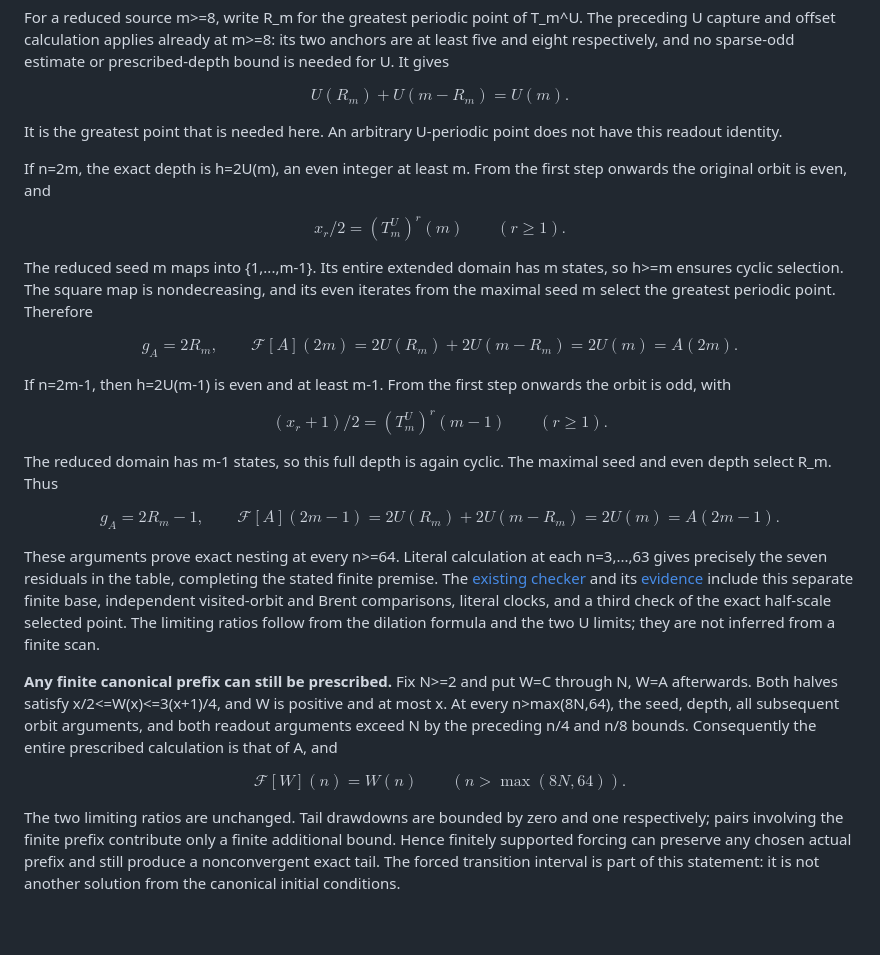
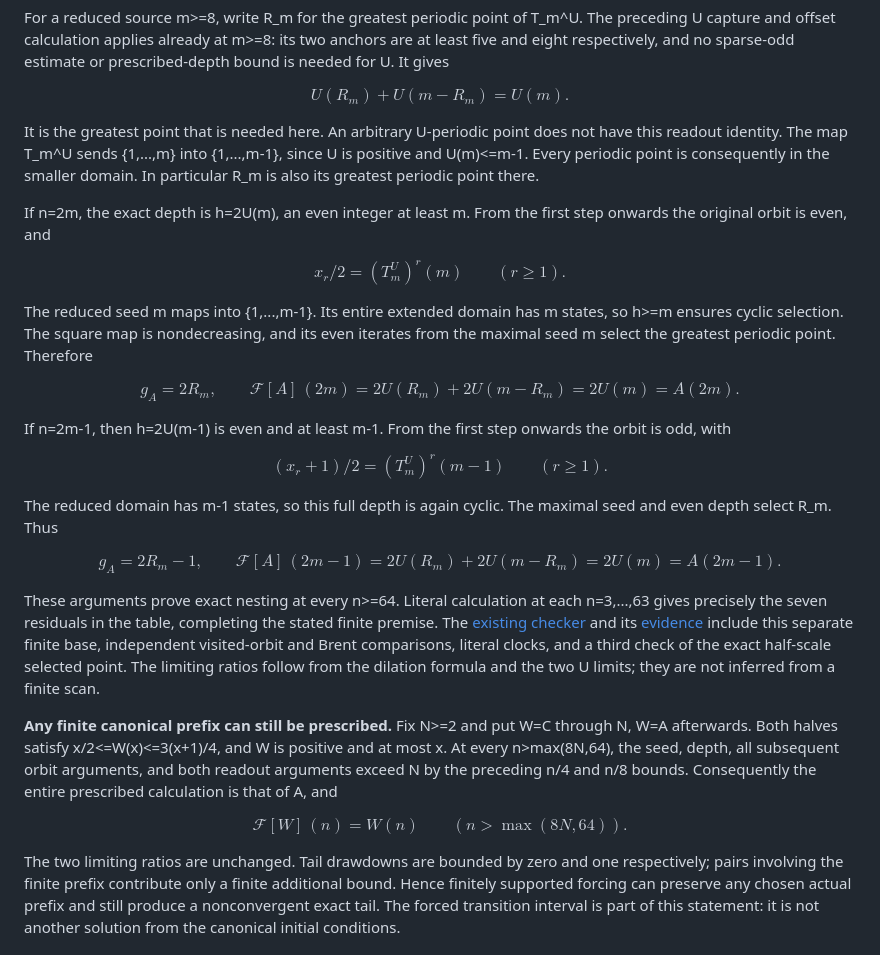
Before and after one commit to the-omega-institute/nested-recurrences, a Markdown page: cloitre-conway/dispersion.md, the part around one of its changes. Rendered like a GitHub page; blank space fills up the shorter version.

Commit message:
Clarify periodic domains and verify mathematical rendering

```diff
--- a/cloitre-conway/dispersion.md
+++ b/cloitre-conway/dispersion.md
@@ -2931,6 +2931,9 @@ $$
 
 It is the greatest point that is needed here. An arbitrary U-periodic
 point does not have this readout identity.
+The map T_m^U sends {1,...,m} into {1,...,m-1}, since U is positive
+and U(m)<=m-1. Every periodic point is consequently in the smaller
+domain. In particular R_m is also its greatest periodic point there.
 
 If n=2m, the exact depth is h=2U(m), an even integer at least m.
 From the first step onwards the original orbit is even, and
@@ -2946,7 +2949,7 @@ greatest periodic point. Therefore
 
 $$
 g_A=2R_m,\qquad
-\mathcal F[A](2m)=2U(R_m)+2U(m-R_m)=2U(m)=A(2m).
+\mathcal F[A]\,(2m)=2U(R_m)+2U(m-R_m)=2U(m)=A(2m).
 $$
 
 If n=2m-1, then h=2U(m-1) is even and at least m-1.
@@ -2961,7 +2964,7 @@ The maximal seed and even depth select R_m. Thus
 
 $$
 g_A=2R_m-1,\qquad
-\mathcal F[A](2m-1)=2U(R_m)+2U(m-R_m)=2U(m)=A(2m-1).
+\mathcal F[A]\,(2m-1)=2U(R_m)+2U(m-R_m)=2U(m)=A(2m-1).
 $$
 
 These arguments prove exact nesting at every n>=64. Literal calculation
@@ -2982,7 +2985,7 @@ both readout arguments exceed N by the preceding n/4 and n/8 bounds.
 Consequently the entire prescribed calculation is that of A, and
 
 $$
-\mathcal F[W](n)=W(n)\qquad(n>\max(8N,64)).
+\mathcal F[W]\,(n)=W(n)\qquad(n>\max(8N,64)).
 $$
 
 The two limiting ratios are unchanged. Tail drawdowns are bounded by
```
Also changed, not shown: other parts of cloitre-conway/dispersion.md (+2 -2 lines).
